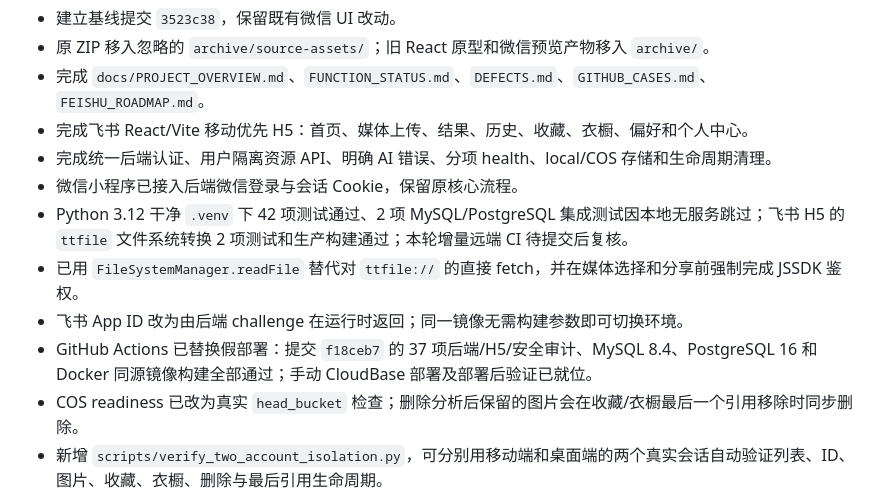
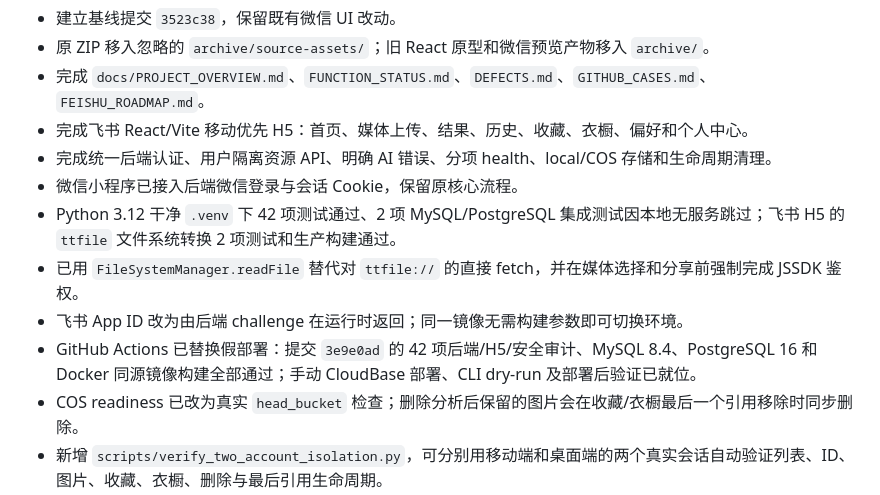
Before and after one commit to gongzichen1/fashion-ai-app, a Markdown page: agent_memory/progress.md, the part around the change. Drawn GitHub-style.

```diff
--- a/agent_memory/progress.md
+++ b/agent_memory/progress.md
@@ -26,10 +26,10 @@
 - 完成飞书 React/Vite 移动优先 H5：首页、媒体上传、结果、历史、收藏、衣橱、偏好和个人中心。
 - 完成统一后端认证、用户隔离资源 API、明确 AI 错误、分项 health、local/COS 存储和生命周期清理。
 - 微信小程序已接入后端微信登录与会话 Cookie，保留原核心流程。
-- Python 3.12 干净 `.venv` 下 42 项测试通过、2 项 MySQL/PostgreSQL 集成测试因本地无服务跳过；飞书 H5 的 `ttfile` 文件系统转换 2 项测试和生产构建通过；本轮增量远端 CI 待提交后复核。
+- Python 3.12 干净 `.venv` 下 42 项测试通过、2 项 MySQL/PostgreSQL 集成测试因本地无服务跳过；飞书 H5 的 `ttfile` 文件系统转换 2 项测试和生产构建通过。
 - 已用 `FileSystemManager.readFile` 替代对 `ttfile://` 的直接 fetch，并在媒体选择和分享前强制完成 JSSDK 鉴权。
 - 飞书 App ID 改为由后端 challenge 在运行时返回；同一镜像无需构建参数即可切换环境。
-- GitHub Actions 已替换假部署：提交 `f18ceb7` 的 37 项后端/H5/安全审计、MySQL 8.4、PostgreSQL 16 和 Docker 同源镜像构建全部通过；手动 CloudBase 部署及部署后验证已就位。
+- GitHub Actions 已替换假部署：提交 `3e9e0ad` 的 42 项后端/H5/安全审计、MySQL 8.4、PostgreSQL 16 和 Docker 同源镜像构建全部通过；手动 CloudBase 部署、CLI dry-run 及部署后验证已就位。
 - COS readiness 已改为真实 `head_bucket` 检查；删除分析后保留的图片会在收藏/衣橱最后一个引用移除时同步删除。
 - 新增 `scripts/verify_two_account_isolation.py`，可分别用移动端和桌面端的两个真实会话自动验证列表、ID、图片、收藏、衣橱、删除与最后引用生命周期。
 - 建立公共服装目录：`catalog_items` 内容哈希唯一索引、审核状态/品类索引、私有图片接口、推荐配图匹配、去重盘点与清单导入；旧上传目录 45 张得到 18 个唯一内容、6 个测试资产和 12 个待授权候选，自动批准 0 张。
```
Also changed, not shown: docs/DEFECTS.md (+1 -1 lines), docs/FUNCTION_STATUS.md (+1 -1 lines).
